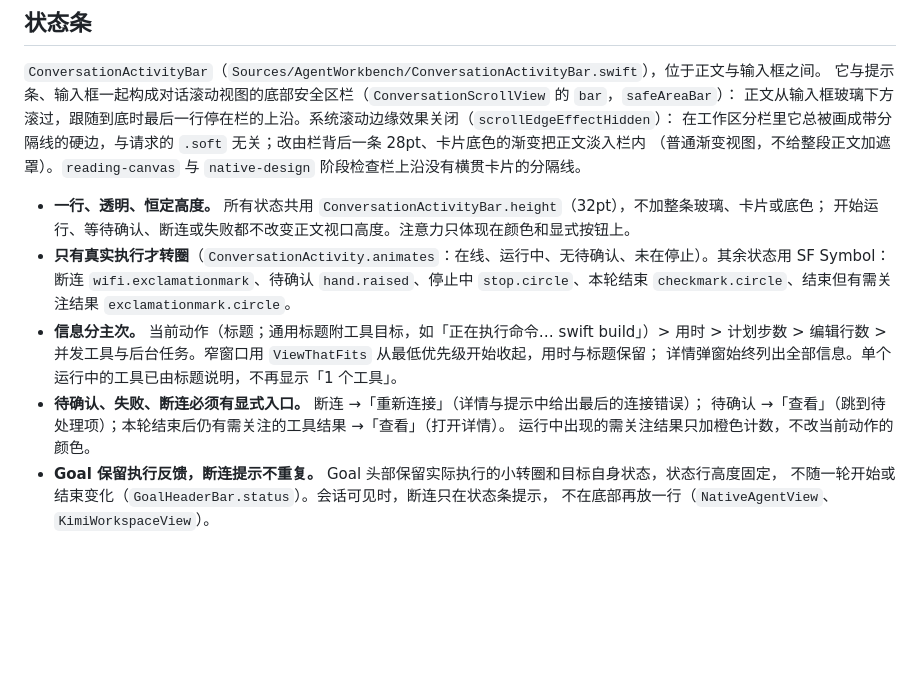
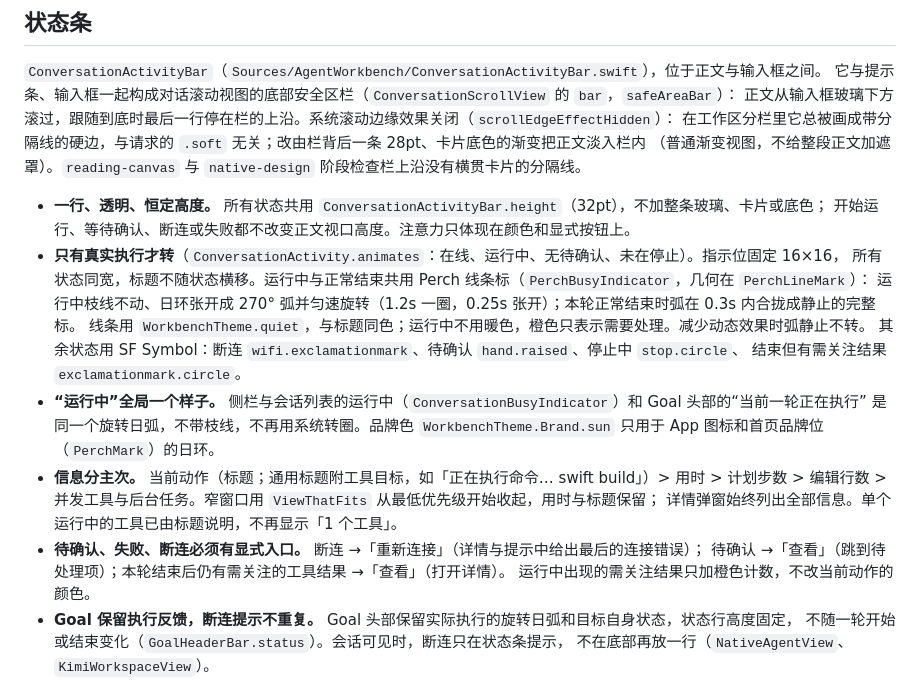
Before and after one commit to chenweigao/perch, a Markdown page: docs/design/ui-spec.md, the part around the change. Rendered like a GitHub page; blank space fills up the shorter version.

```diff
--- a/docs/design/ui-spec.md
+++ b/docs/design/ui-spec.md
@@ -129,16 +129,21 @@
 
 - **一行、透明、恒定高度。** 所有状态共用 `ConversationActivityBar.height`（32pt），不加整条玻璃、卡片或底色；
   开始运行、等待确认、断连或失败都不改变正文视口高度。注意力只体现在颜色和显式按钮上。
-- **只有真实执行才转圈**（`ConversationActivity.animates`：在线、运行中、无待确认、未在停止）。其余状态用
-  SF Symbol：断连 `wifi.exclamationmark`、待确认 `hand.raised`、停止中 `stop.circle`、本轮结束
-  `checkmark.circle`、结束但有需关注结果 `exclamationmark.circle`。
+- **只有真实执行才转**（`ConversationActivity.animates`：在线、运行中、无待确认、未在停止）。指示位固定 16×16，
+  所有状态同宽，标题不随状态横移。运行中与正常结束共用 Perch 线条标（`PerchBusyIndicator`，几何在 `PerchLineMark`）：
+  运行中枝线不动、日环张开成 270° 弧并匀速旋转（1.2s 一圈，0.25s 张开）；本轮正常结束时弧在 0.3s 内合拢成静止的完整标。
+  线条用 `WorkbenchTheme.quiet`，与标题同色；运行中不用暖色，橙色只表示需要处理。减少动态效果时弧静止不转。
+  其余状态用 SF Symbol：断连 `wifi.exclamationmark`、待确认 `hand.raised`、停止中 `stop.circle`、
+  结束但有需关注结果 `exclamationmark.circle`。
+- **“运行中”全局一个样子。** 侧栏与会话列表的运行中（`ConversationBusyIndicator`）和 Goal 头部的“当前一轮正在执行”
+  是同一个旋转日弧，不带枝线，不再用系统转圈。品牌色 `WorkbenchTheme.Brand.sun` 只用于 App 图标和首页品牌位（`PerchMark`）的日环。
 - **信息分主次。** 当前动作（标题；通用标题附工具目标，如「正在执行命令… swift build」）> 用时 > 计划步数 >
   编辑行数 > 并发工具与后台任务。窄窗口用 `ViewThatFits` 从最低优先级开始收起，用时与标题保留；
   详情弹窗始终列出全部信息。单个运行中的工具已由标题说明，不再显示「1 个工具」。
 - **待确认、失败、断连必须有显式入口。** 断连 →「重新连接」（详情与提示中给出最后的连接错误）；
   待确认 →「查看」（跳到待处理项）；本轮结束后仍有需关注的工具结果 →「查看」（打开详情）。
   运行中出现的需关注结果只加橙色计数，不改当前动作的颜色。
-- **Goal 保留执行反馈，断连提示不重复。** Goal 头部保留实际执行的小转圈和目标自身状态，状态行高度固定，
+- **Goal 保留执行反馈，断连提示不重复。** Goal 头部保留实际执行的旋转日弧和目标自身状态，状态行高度固定，
   不随一轮开始或结束变化（`GoalHeaderBar.status`）。会话可见时，断连只在状态条提示，
   不在底部再放一行（`NativeAgentView`、`KimiWorkspaceView`）。
 - **可达性。** 主按钮可悬停、可键盘激活；VoiceOver 值包含标题、工具目标、需关注计数与步数，
```
Also changed, not shown: Resources/Brand/README.md (+23 -16 lines), Resources/Brand/Perch-1024.png, 15 other files.
